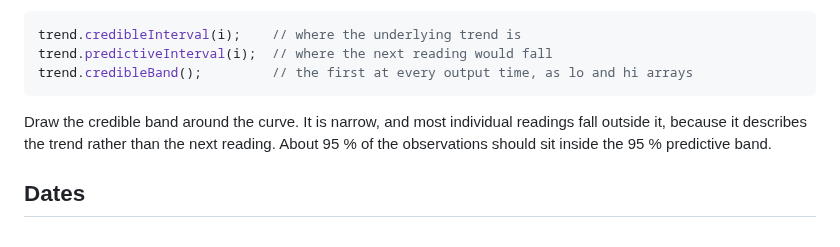
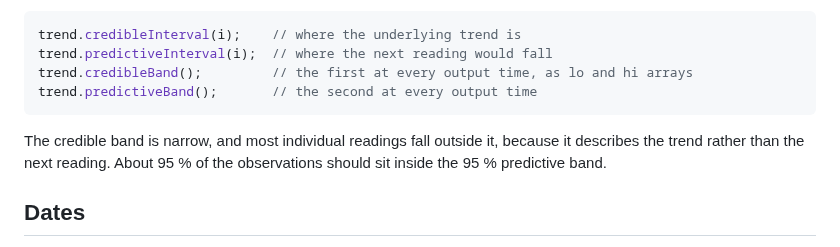
Before and after one commit to QuantumPhysique/state_space, a Markdown page: doc/getting-started.md, the part around the change. Rendered like a GitHub page.

````diff
--- a/doc/getting-started.md
+++ b/doc/getting-started.md
@@ -82,12 +82,12 @@ There are two kinds of interval:
 trend.credibleInterval(i);    // where the underlying trend is
 trend.predictiveInterval(i);  // where the next reading would fall
 trend.credibleBand();         // the first at every output time, as lo and hi arrays
+trend.predictiveBand();       // the second at every output time
 ```
 
-Draw the credible band around the curve. It is narrow, and most individual
-readings fall outside it, because it describes the trend rather than the next
-reading. About 95 % of the observations should sit inside the 95 % predictive
-band.
+The credible band is narrow, and most individual readings fall outside it,
+because it describes the trend rather than the next reading. About 95 % of the
+observations should sit inside the 95 % predictive band.
 
 ## Dates
 
````
Also changed, not shown: README.md (+6 -4 lines), doc/images/trend.png, 2 other files.
